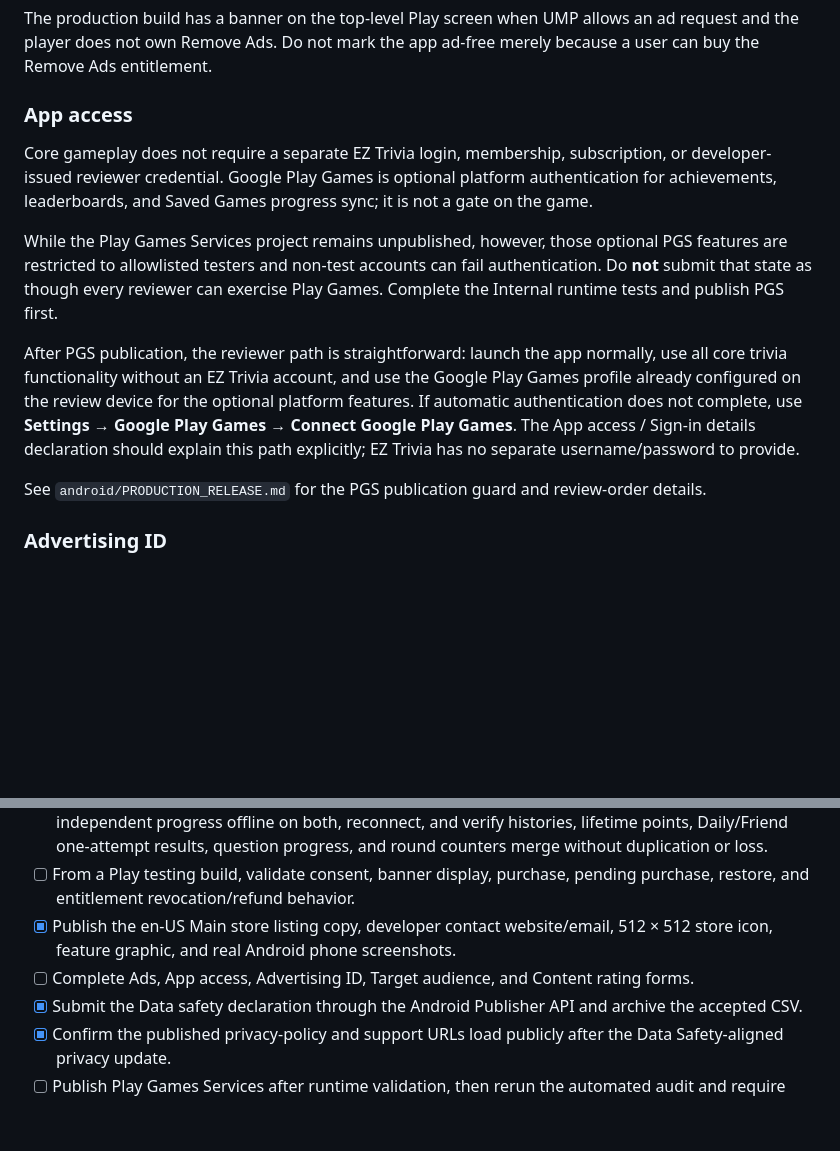
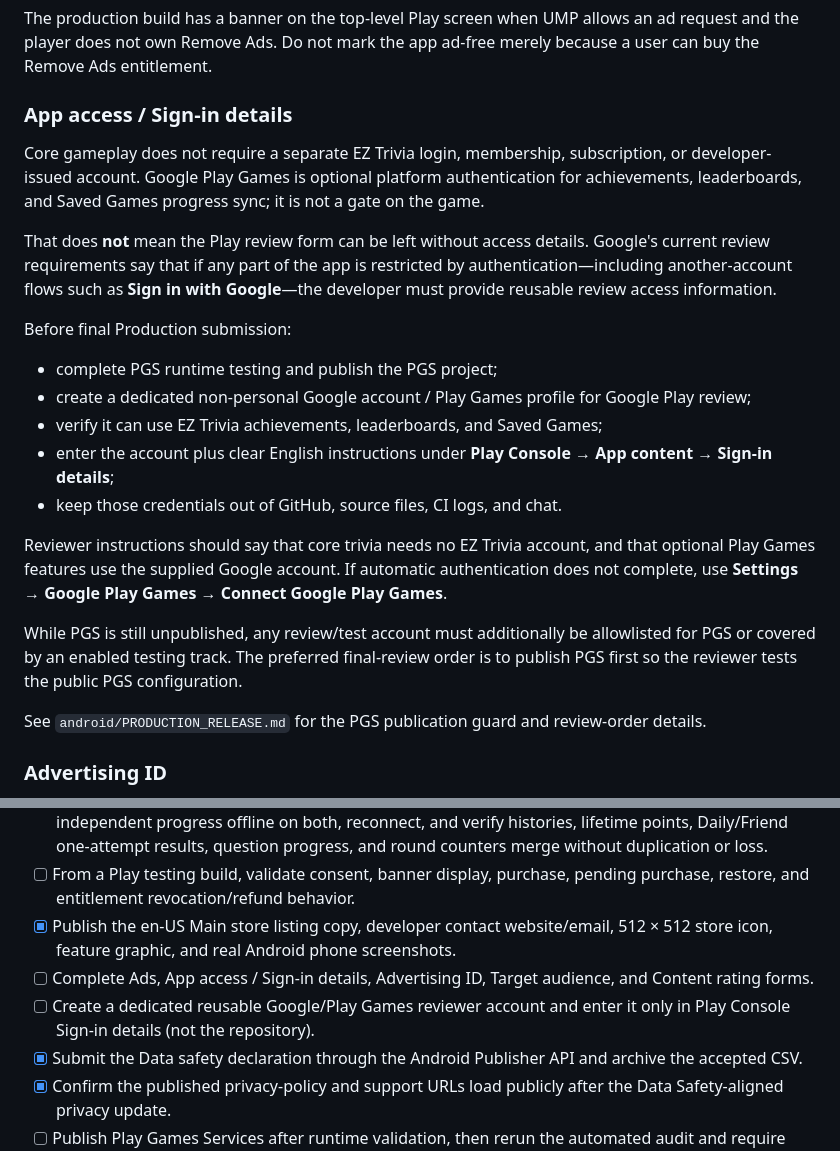
Before and after one commit to killjoy00/EZTrivia, a Markdown page: android/PLAY_STORE.md, 2 parts joined by grey strips. Drawn GitHub-style; blank space fills up the shorter version.

Commit message:
Require reusable reviewer account for Play Games access

```diff
--- a/android/PLAY_STORE.md
+++ b/android/PLAY_STORE.md
@@ -98,13 +98,23 @@ The country-availability endpoints were not reliable enough to treat as authorit
 
 The production build has a banner on the top-level Play screen when UMP allows an ad request and the player does not own Remove Ads. Do not mark the app ad-free merely because a user can buy the Remove Ads entitlement.
 
-### App access
+### App access / Sign-in details
 
-Core gameplay does not require a separate EZ Trivia login, membership, subscription, or developer-issued reviewer credential. Google Play Games is optional platform authentication for achievements, leaderboards, and Saved Games progress sync; it is not a gate on the game.
+Core gameplay does not require a separate EZ Trivia login, membership, subscription, or developer-issued account. Google Play Games is optional platform authentication for achievements, leaderboards, and Saved Games progress sync; it is not a gate on the game.
 
-While the Play Games Services project remains unpublished, however, those optional PGS features are restricted to allowlisted testers and non-test accounts can fail authentication. Do **not** submit that state as though every reviewer can exercise Play Games. Complete the Internal runtime tests and publish PGS first.
+That does **not** mean the Play review form can be left without access details. Google's current review requirements say that if any part of the app is restricted by authentication—including another-account flows such as **Sign in with Google**—the developer must provide reusable review access information.
 
-After PGS publication, the reviewer path is straightforward: launch the app normally, use all core trivia functionality without an EZ Trivia account, and use the Google Play Games profile already configured on the review device for the optional platform features. If automatic authentication does not complete, use **Settings → Google Play Games → Connect Google Play Games**. The App access / Sign-in details declaration should explain this path explicitly; EZ Trivia has no separate username/password to provide.
+Before final Production submission:
+
+- complete PGS runtime testing and publish the PGS project;
+- create a dedicated non-personal Google account / Play Games profile for Google Play review;
+- verify it can use EZ Trivia achievements, leaderboards, and Saved Games;
+- enter the account plus clear English instructions under **Play Console → App content → Sign-in details**;
+- keep those credentials out of GitHub, source files, CI logs, and chat.
+
+Reviewer instructions should say that core trivia needs no EZ Trivia account, and that optional Play Games features use the supplied Google account. If automatic authentication does not complete, use **Settings → Google Play Games → Connect Google Play Games**.
+
+While PGS is still unpublished, any review/test account must additionally be allowlisted for PGS or covered by an enabled testing track. The preferred final-review order is to publish PGS first so the reviewer tests the public PGS configuration.
 
 See `android/PRODUCTION_RELEASE.md` for the PGS publication guard and review-order details.
 
@@ -186,7 +196,8 @@ Before moving beyond Internal Testing:
 - [ ] Install from a Play testing track on two Android devices using the same Play Games profile; make independent progress offline on both, reconnect, and verify histories, lifetime points, Daily/Friend one-attempt results, question progress, and round counters merge without duplication or loss.
 - [ ] From a Play testing build, validate consent, banner display, purchase, pending purchase, restore, and entitlement revocation/refund behavior.
 - [x] Publish the en-US Main store listing copy, developer contact website/email, 512 × 512 store icon, feature graphic, and real Android phone screenshots.
-- [ ] Complete Ads, App access, Advertising ID, Target audience, and Content rating forms.
+- [ ] Complete Ads, App access / Sign-in details, Advertising ID, Target audience, and Content rating forms.
+- [ ] Create a dedicated reusable Google/Play Games reviewer account and enter it only in Play Console Sign-in details (not the repository).
 - [x] Submit the Data safety declaration through the Android Publisher API and archive the accepted CSV.
 - [x] Confirm the published privacy-policy and support URLs load publicly after the Data Safety-aligned privacy update.
 - [ ] Publish Play Games Services after runtime validation, then rerun the automated audit and require 19/19 achievements + 17/17 leaderboards published.
```
Also changed, not shown: other parts of android/PLAY_STORE.md (+1 -1 lines).
